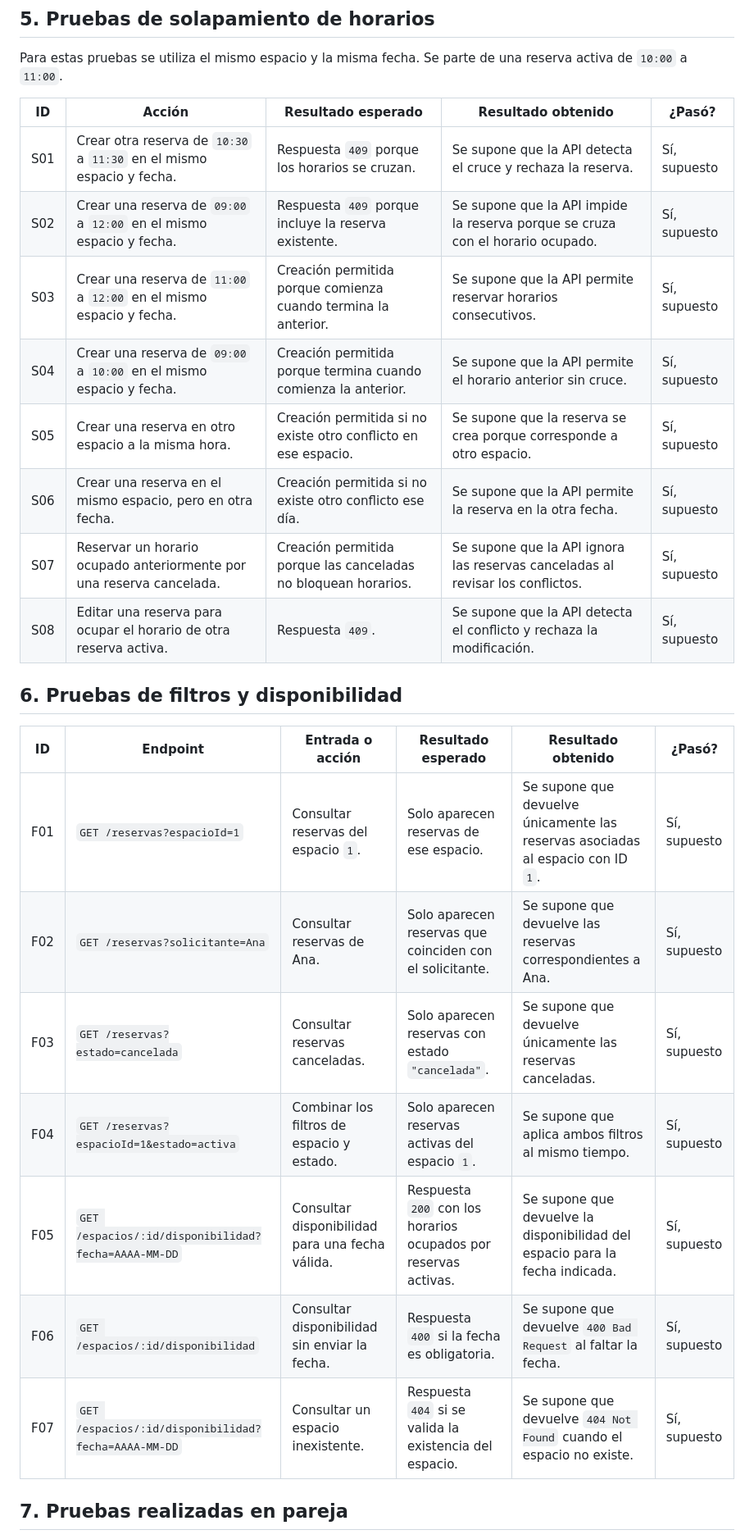
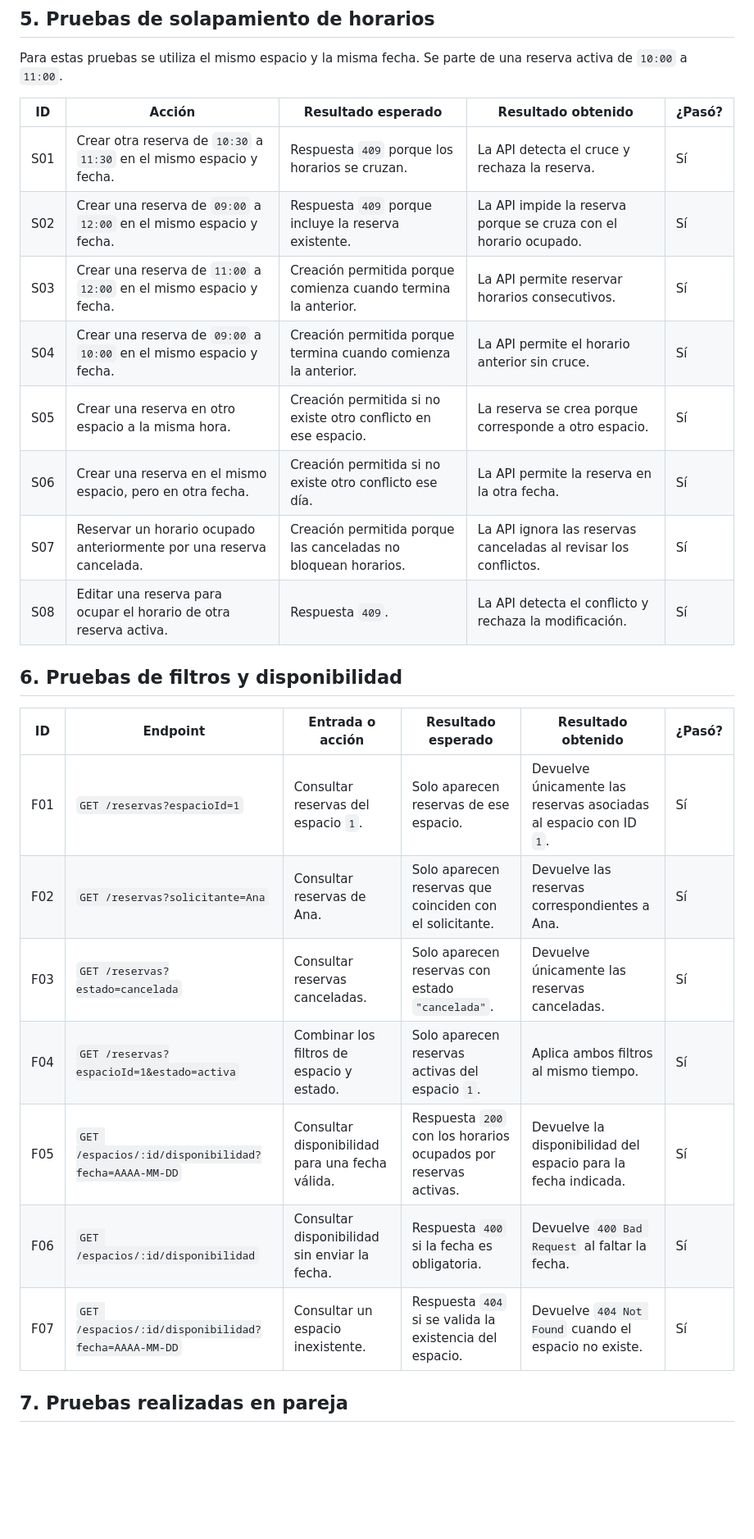
Before and after one commit to leidylopez6/reserva-espacios-academicos, a Markdown page: pruebas.md, the part around one of its changes. Shown at 82% size. GitHub-like rendering; blank space fills up the shorter version.

```diff
--- a/pruebas.md
+++ b/pruebas.md
@@ -53,26 +53,26 @@ Para estas pruebas se utiliza el mismo espacio y la misma fecha. Se parte de una
 
 | ID | Acción | Resultado esperado | Resultado obtenido | ¿Pasó? |
 |---|---|---|---|---|
-| S01 | Crear otra reserva de `10:30` a `11:30` en el mismo espacio y fecha. | Respuesta `409` porque los horarios se cruzan. | Se supone que la API detecta el cruce y rechaza la reserva. | Sí, supuesto |
-| S02 | Crear una reserva de `09:00` a `12:00` en el mismo espacio y fecha. | Respuesta `409` porque incluye la reserva existente. | Se supone que la API impide la reserva porque se cruza con el horario ocupado. | Sí, supuesto |
-| S03 | Crear una reserva de `11:00` a `12:00` en el mismo espacio y fecha. | Creación permitida porque comienza cuando termina la anterior. | Se supone que la API permite reservar horarios consecutivos. | Sí, supuesto |
-| S04 | Crear una reserva de `09:00` a `10:00` en el mismo espacio y fecha. | Creación permitida porque termina cuando comienza la anterior. | Se supone que la API permite el horario anterior sin cruce. | Sí, supuesto |
-| S05 | Crear una reserva en otro espacio a la misma hora. | Creación permitida si no existe otro conflicto en ese espacio. | Se supone que la reserva se crea porque corresponde a otro espacio. | Sí, supuesto |
-| S06 | Crear una reserva en el mismo espacio, pero en otra fecha. | Creación permitida si no existe otro conflicto ese día. | Se supone que la API permite la reserva en la otra fecha. | Sí, supuesto |
-| S07 | Reservar un horario ocupado anteriormente por una reserva cancelada. | Creación permitida porque las canceladas no bloquean horarios. | Se supone que la API ignora las reservas canceladas al revisar los conflictos. | Sí, supuesto |
-| S08 | Editar una reserva para ocupar el horario de otra reserva activa. | Respuesta `409`. | Se supone que la API detecta el conflicto y rechaza la modificación. | Sí, supuesto |
+| S01 | Crear otra reserva de `10:30` a `11:30` en el mismo espacio y fecha. | Respuesta `409` porque los horarios se cruzan. | La API detecta el cruce y rechaza la reserva. | Sí |
+| S02 | Crear una reserva de `09:00` a `12:00` en el mismo espacio y fecha. | Respuesta `409` porque incluye la reserva existente. | La API impide la reserva porque se cruza con el horario ocupado. | Sí |
+| S03 | Crear una reserva de `11:00` a `12:00` en el mismo espacio y fecha. | Creación permitida porque comienza cuando termina la anterior. | La API permite reservar horarios consecutivos. | Sí |
+| S04 | Crear una reserva de `09:00` a `10:00` en el mismo espacio y fecha. | Creación permitida porque termina cuando comienza la anterior. | La API permite el horario anterior sin cruce. | Sí |
+| S05 | Crear una reserva en otro espacio a la misma hora. | Creación permitida si no existe otro conflicto en ese espacio. | La reserva se crea porque corresponde a otro espacio. | Sí |
+| S06 | Crear una reserva en el mismo espacio, pero en otra fecha. | Creación permitida si no existe otro conflicto ese día. | La API permite la reserva en la otra fecha. | Sí |
+| S07 | Reservar un horario ocupado anteriormente por una reserva cancelada. | Creación permitida porque las canceladas no bloquean horarios. | La API ignora las reservas canceladas al revisar los conflictos. | Sí |
+| S08 | Editar una reserva para ocupar el horario de otra reserva activa. | Respuesta `409`. | La API detecta el conflicto y rechaza la modificación. | Sí |
 
 ## 6. Pruebas de filtros y disponibilidad
 
 | ID | Endpoint | Entrada o acción | Resultado esperado | Resultado obtenido | ¿Pasó? |
 |---|---|---|---|---|---|
-| F01 | `GET /reservas?espacioId=1` | Consultar reservas del espacio `1`. | Solo aparecen reservas de ese espacio. | Se supone que devuelve únicamente las reservas asociadas al espacio con ID `1`. | Sí, supuesto |
-| F02 | `GET /reservas?solicitante=Ana` | Consultar reservas de Ana. | Solo aparecen reservas que coinciden con el solicitante. | Se supone que devuelve las reservas correspondientes a Ana. | Sí, supuesto |
-| F03 | `GET /reservas?estado=cancelada` | Consultar reservas canceladas. | Solo aparecen reservas con estado `"cancelada"`. | Se supone que devuelve únicamente las reservas canceladas. | Sí, supuesto |
-| F04 | `GET /reservas?espacioId=1&estado=activa` | Combinar los filtros de espacio y estado. | Solo aparecen reservas activas del espacio `1`. | Se supone que aplica ambos filtros al mismo tiempo. | Sí, supuesto |
-| F05 | `GET /espacios/:id/disponibilidad?fecha=AAAA-MM-DD` | Consultar disponibilidad para una fecha válida. | Respuesta `200` con los horarios ocupados por reservas activas. | Se supone que devuelve la disponibilidad del espacio para la fecha indicada. | Sí, supuesto |
-| F06 | `GET /espacios/:id/disponibilidad` | Consultar disponibilidad sin enviar la fecha. | Respuesta `400` si la fecha es obligatoria. | Se supone que devuelve `400 Bad Request` al faltar la fecha. | Sí, supuesto |
-| F07 | `GET /espacios/:id/disponibilidad?fecha=AAAA-MM-DD` | Consultar un espacio inexistente. | Respuesta `404` si se valida la existencia del espacio. | Se supone que devuelve `404 Not Found` cuando el espacio no existe. | Sí, supuesto |
+| F01 | `GET /reservas?espacioId=1` | Consultar reservas del espacio `1`. | Solo aparecen reservas de ese espacio. | Devuelve únicamente las reservas asociadas al espacio con ID `1`. | Sí |
+| F02 | `GET /reservas?solicitante=Ana` | Consultar reservas de Ana. | Solo aparecen reservas que coinciden con el solicitante. | Devuelve las reservas correspondientes a Ana. | Sí |
+| F03 | `GET /reservas?estado=cancelada` | Consultar reservas canceladas. | Solo aparecen reservas con estado `"cancelada"`. | Devuelve únicamente las reservas canceladas. | Sí |
+| F04 | `GET /reservas?espacioId=1&estado=activa` | Combinar los filtros de espacio y estado. | Solo aparecen reservas activas del espacio `1`. | Aplica ambos filtros al mismo tiempo. | Sí |
+| F05 | `GET /espacios/:id/disponibilidad?fecha=AAAA-MM-DD` | Consultar disponibilidad para una fecha válida. | Respuesta `200` con los horarios ocupados por reservas activas. | Devuelve la disponibilidad del espacio para la fecha indicada. | Sí |
+| F06 | `GET /espacios/:id/disponibilidad` | Consultar disponibilidad sin enviar la fecha. | Respuesta `400` si la fecha es obligatoria. | Devuelve `400 Bad Request` al faltar la fecha. | Sí |
+| F07 | `GET /espacios/:id/disponibilidad?fecha=AAAA-MM-DD` | Consultar un espacio inexistente. | Respuesta `404` si se valida la existencia del espacio. | Devuelve `404 Not Found` cuando el espacio no existe. | Sí |
 
 ## 7. Pruebas realizadas en pareja
 
```
Also changed, not shown: other parts of pruebas.md (+13 -30 lines).
